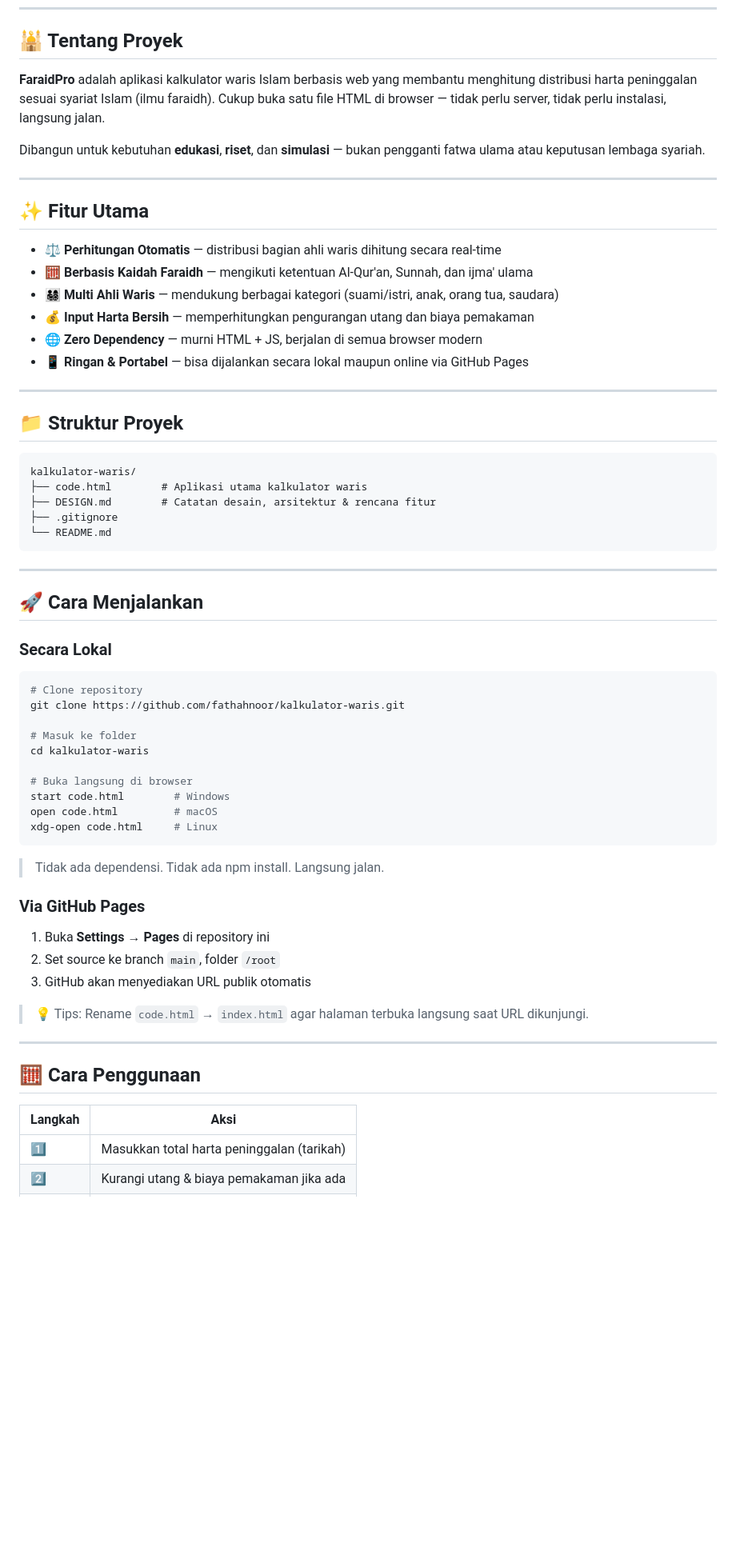
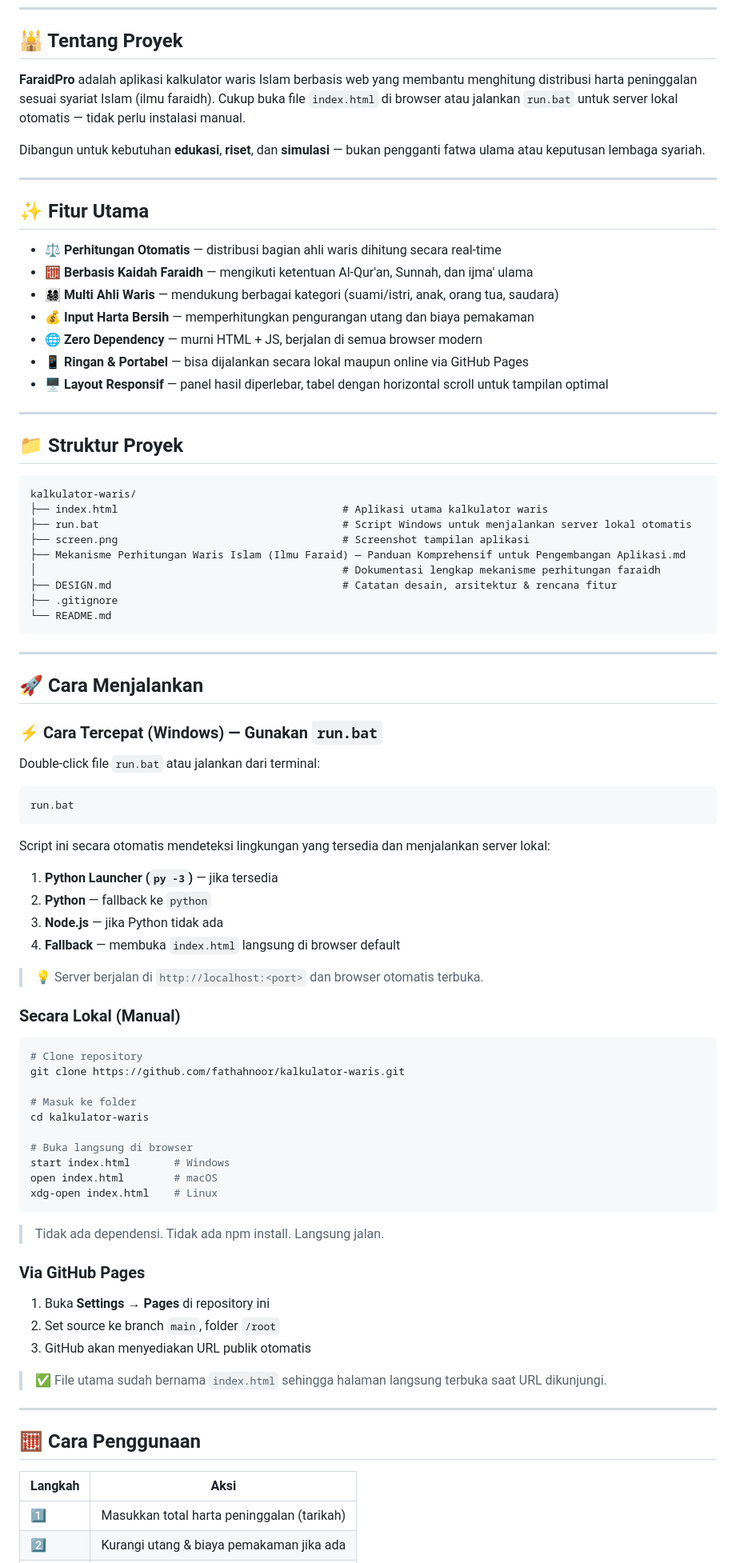
Before and after one commit to fathahnoor/kalkulator-waris, a Markdown page: README.md, the part around one of its changes. Shown at 80% size. GitHub-like rendering; blank space fills up the shorter version.

Commit message:
docs: update README sesuai commit terakhir (index.html, run.bat, screen.png, dokumentasi faraidh, layout)
Updated README to reflect changes in file structure and usage instructions, including renaming 'code.html' to 'index.html' and adding 'run.bat' for local server.

````diff
--- a/README.md
+++ b/README.md
@@ -12,7 +12,7 @@
 
 ## 🕌 Tentang Proyek
 
-**FaraidPro** adalah aplikasi kalkulator waris Islam berbasis web yang membantu menghitung distribusi harta peninggalan sesuai syariat Islam (ilmu faraidh). Cukup buka satu file HTML di browser — tidak perlu server, tidak perlu instalasi, langsung jalan.
+**FaraidPro** adalah aplikasi kalkulator waris Islam berbasis web yang membantu menghitung distribusi harta peninggalan sesuai syariat Islam (ilmu faraidh). Cukup buka file `index.html` di browser atau jalankan `run.bat` untuk server lokal otomatis — tidak perlu instalasi manual.
 
 Dibangun untuk kebutuhan **edukasi**, **riset**, dan **simulasi** — bukan pengganti fatwa ulama atau keputusan lembaga syariah.
 
@@ -26,6 +26,7 @@ Dibangun untuk kebutuhan **edukasi**, **riset**, dan **simulasi** — bukan peng
 - 💰 **Input Harta Bersih** — memperhitungkan pengurangan utang dan biaya pemakaman
 - 🌐 **Zero Dependency** — murni HTML + JS, berjalan di semua browser modern
 - 📱 **Ringan & Portabel** — bisa dijalankan secara lokal maupun online via GitHub Pages
+- 🖥️ **Layout Responsif** — panel hasil diperlebar, tabel dengan horizontal scroll untuk tampilan optimal
 
 ---
 
@@ -33,8 +34,12 @@ Dibangun untuk kebutuhan **edukasi**, **riset**, dan **simulasi** — bukan peng
 
 ```
 kalkulator-waris/
-├── code.html        # Aplikasi utama kalkulator waris
-├── DESIGN.md        # Catatan desain, arsitektur & rencana fitur
+├── index.html                                    # Aplikasi utama kalkulator waris
+├── run.bat                                       # Script Windows untuk menjalankan server lokal otomatis
+├── screen.png                                    # Screenshot tampilan aplikasi
+├── Mekanisme Perhitungan Waris Islam (Ilmu Faraid) — Panduan Komprehensif untuk Pengembangan Aplikasi.md
+│                                                 # Dokumentasi lengkap mekanisme perhitungan faraidh
+├── DESIGN.md                                     # Catatan desain, arsitektur & rencana fitur
 ├── .gitignore
 └── README.md
 ```
@@ -43,7 +48,23 @@ kalkulator-waris/
 
 ## 🚀 Cara Menjalankan
 
-### Secara Lokal
+### ⚡ Cara Tercepat (Windows) — Gunakan `run.bat`
+
+Double-click file `run.bat` atau jalankan dari terminal:
+
+```bat
+run.bat
+```
+
+Script ini secara otomatis mendeteksi lingkungan yang tersedia dan menjalankan server lokal:
+1. **Python Launcher (`py -3`)** — jika tersedia
+2. **Python** — fallback ke `python`
+3. **Node.js** — jika Python tidak ada
+4. **Fallback** — membuka `index.html` langsung di browser default
+
+> 💡 Server berjalan di `http://localhost:<port>` dan browser otomatis terbuka.
+
+### Secara Lokal (Manual)
 
 ```bash
 # Clone repository
@@ -53,9 +74,9 @@ git clone https://github.com/fathahnoor/kalkulator-waris.git
 cd kalkulator-waris
 
 # Buka langsung di browser
-start code.html        # Windows
-open code.html         # macOS
-xdg-open code.html     # Linux
+start index.html       # Windows
+open index.html        # macOS
+xdg-open index.html    # Linux
 ```
 
 > Tidak ada dependensi. Tidak ada npm install. Langsung jalan.
@@ -66,14 +87,14 @@ xdg-open code.html     # Linux
 2. Set source ke branch `main`, folder `/root`
 3. GitHub akan menyediakan URL publik otomatis
 
-> 💡 Tips: Rename `code.html` → `index.html` agar halaman terbuka langsung saat URL dikunjungi.
+> ✅ File utama sudah bernama `index.html` sehingga halaman langsung terbuka saat URL dikunjungi.
 
 ---
 
 ## 🧮 Cara Penggunaan
 
 | Langkah | Aksi |
-|--------|------|
+|---------|------|
 | 1️⃣ | Masukkan total harta peninggalan (tarikah) |
 | 2️⃣ | Kurangi utang & biaya pemakaman jika ada |
 | 3️⃣ | Pilih kategori & jumlah ahli waris |
````
Also changed, not shown: other parts of README.md (+9 -7 lines).
